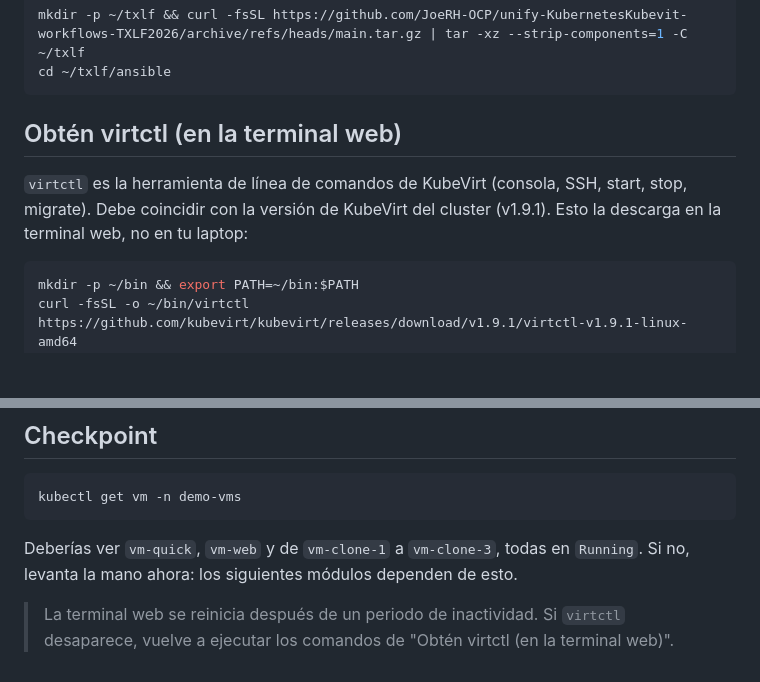
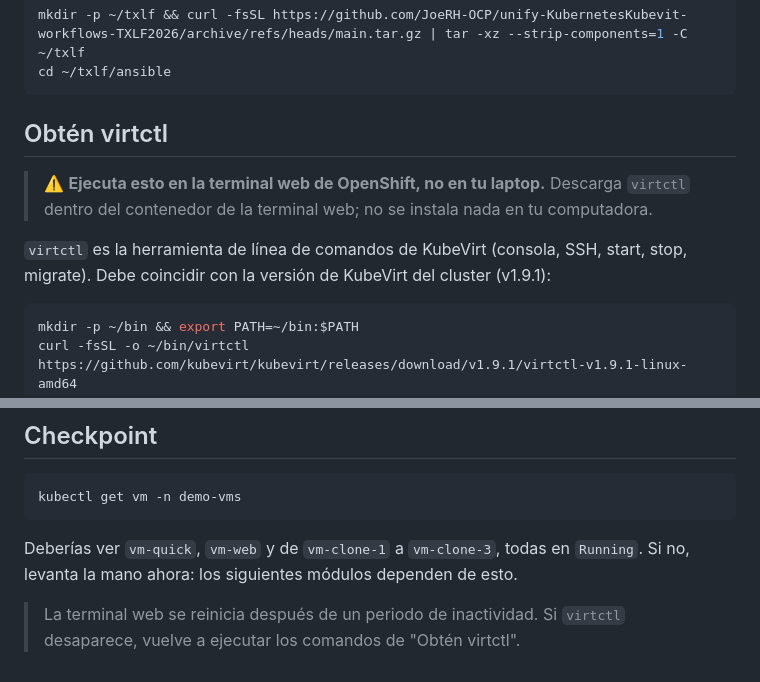
Before and after one commit to JoeRH-OCP/unify-KubernetesKubevit-workflows-TXLF2026, a Markdown page: workshop/session/01-access.es.md, 2 parts joined by grey strips. Drawn GitHub-style; blank space fills up the shorter version.

Commit message:
Module 1: web terminal warning box for the virtctl step

````diff
--- a/workshop/session/01-access.es.md
+++ b/workshop/session/01-access.es.md
@@ -42,9 +42,11 @@ mkdir -p ~/txlf && curl -fsSL https://github.com/JoeRH-OCP/unify-KubernetesKubev
 cd ~/txlf/ansible
 ```
 
-## Obtén virtctl (en la terminal web)
+## Obtén virtctl
 
-`virtctl` es la herramienta de línea de comandos de KubeVirt (consola, SSH, start, stop, migrate). Debe coincidir con la versión de KubeVirt del cluster (v1.9.1). Esto la descarga en la terminal web, no en tu laptop:
+> ⚠️ **Ejecuta esto en la terminal web de OpenShift, no en tu laptop.** Descarga `virtctl` dentro del contenedor de la terminal web; no se instala nada en tu computadora.
+
+`virtctl` es la herramienta de línea de comandos de KubeVirt (consola, SSH, start, stop, migrate). Debe coincidir con la versión de KubeVirt del cluster (v1.9.1):
 
 ```bash
 mkdir -p ~/bin && export PATH=~/bin:$PATH
@@ -108,4 +110,4 @@ kubectl get vm -n demo-vms
 
 Deberías ver `vm-quick`, `vm-web` y de `vm-clone-1` a `vm-clone-3`, todas en `Running`. Si no, levanta la mano ahora: los siguientes módulos dependen de esto.
 
-> La terminal web se reinicia después de un periodo de inactividad. Si `virtctl` desaparece, vuelve a ejecutar los comandos de "Obtén virtctl (en la terminal web)".
+> La terminal web se reinicia después de un periodo de inactividad. Si `virtctl` desaparece, vuelve a ejecutar los comandos de "Obtén virtctl".
````
Also changed, not shown: workshop/session/01-access.md (+5 -3 lines).
